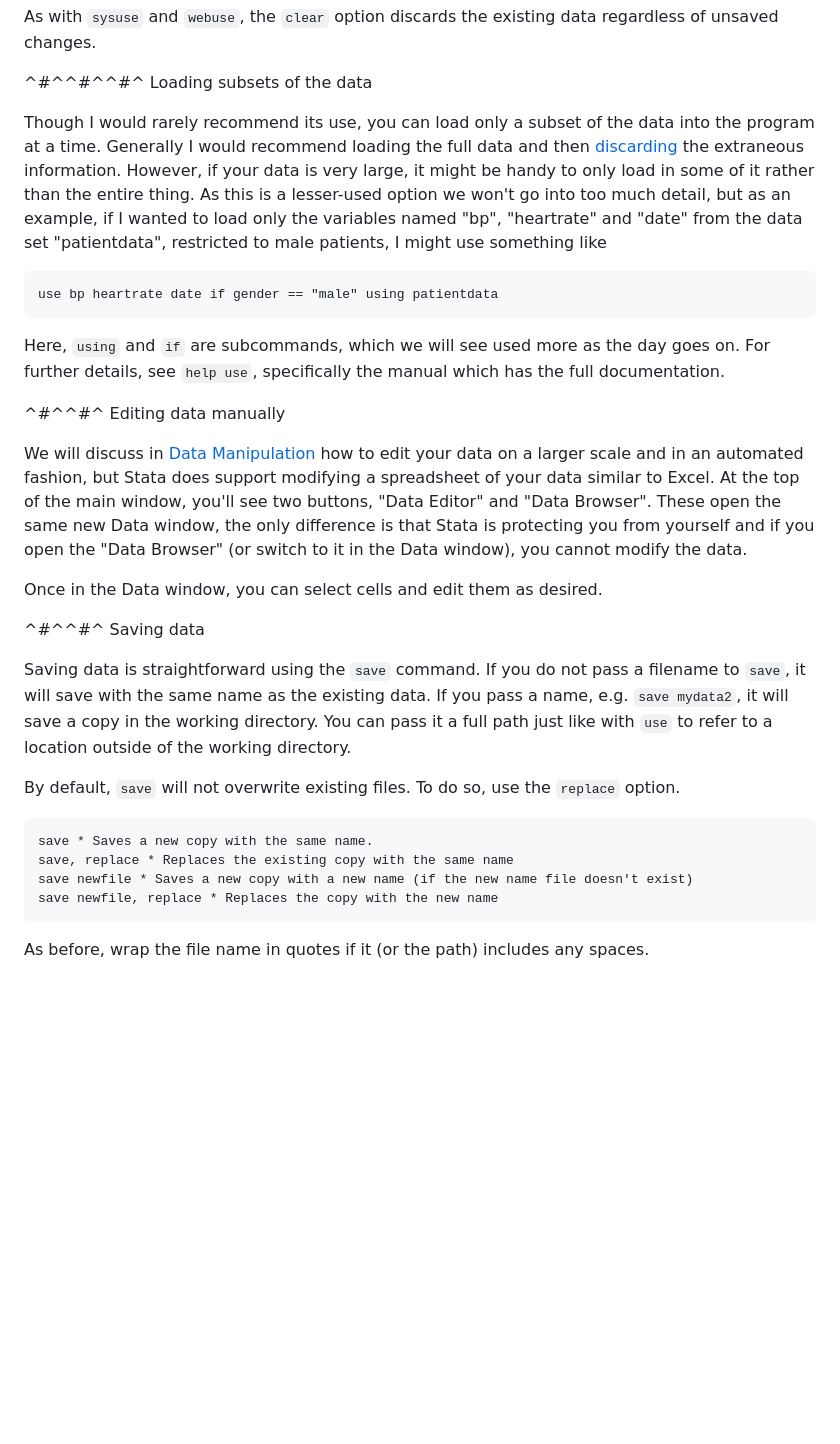
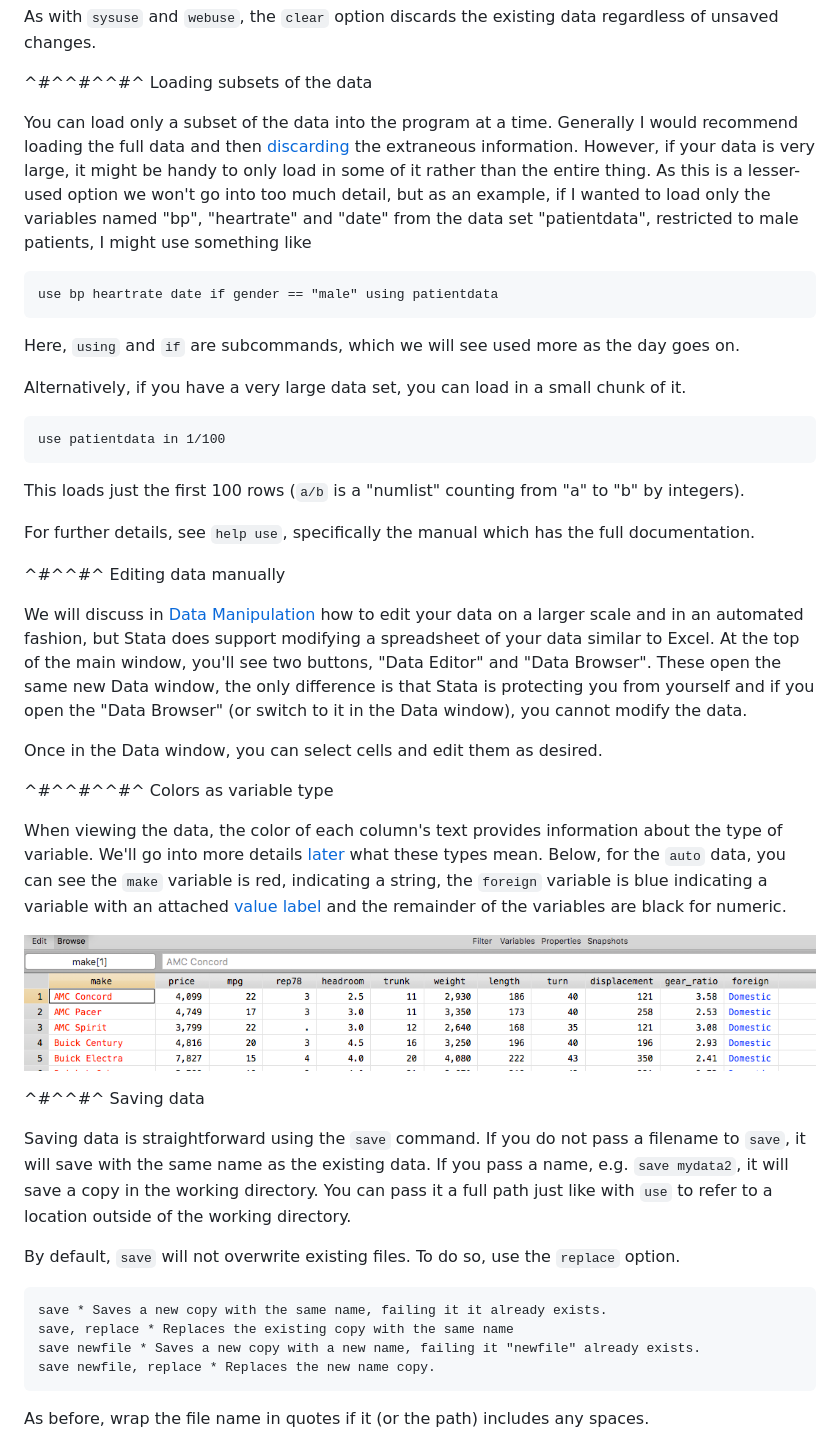
Before and after one commit to CSCAR/workshop-stata-intro, a Markdown page: stata_markdown/03-working-with-data-sets.md, the part around the change printed below. Drawn GitHub-style; pictures changed too: images/datacolors.png (added); blank space fills up the shorter version.

````diff
--- a/stata_markdown/03-working-with-data-sets.md
+++ b/stata_markdown/03-working-with-data-sets.md
@@ -88,18 +88,26 @@ As with `sysuse` and `webuse`, the `clear` option discards the existing data reg
 
 ^#^^#^^#^ Loading subsets of the data
 
-Though I would rarely recommend its use, you can load only a subset of the data into the program at a time. Generally I would recommend loading the
-full data and then [discarding](data-manipulation.html#keep-drop) the extraneous information. However, if your data is very large, it might be handy
-to only load in some of it rather than the entire thing. As this is a lesser-used option we won't go into too much detail, but as an example, if I
-wanted to load only the variables named "bp", "heartrate" and "date" from the data set "patientdata", restricted to male patients, I might use
-something like
+You can load only a subset of the data into the program at a time. Generally I would recommend loading the full data and then
+[discarding](data-manipulation.html#keep-drop) the extraneous information. However, if your data is very large, it might be handy to only load in some
+of it rather than the entire thing. As this is a lesser-used option we won't go into too much detail, but as an example, if I wanted to load only the
+variables named "bp", "heartrate" and "date" from the data set "patientdata", restricted to male patients, I might use something like
 
 ```
 use bp heartrate date if gender == "male" using patientdata
 ```
 
-Here, `using` and `if` are subcommands, which we will see used more as the day goes on. For further details, see `help use`, specifically the manual
-which has the full documentation.
+Here, `using` and `if` are subcommands, which we will see used more as the day goes on.
+
+Alternatively, if you have a very large data set, you can load in a small chunk of it.
+
+```
+use patientdata in 1/100
+```
+
+This loads just the first 100 rows (`a/b` is a "numlist" counting from "a" to "b" by integers).
+
+For further details, see `help use`, specifically the manual which has the full documentation.
 
 ^#^^#^ Editing data manually
 
@@ -110,6 +118,16 @@ Browser". These open the same new Data window, the only difference is that Stata
 
 Once in the Data window, you can select cells and edit them as desired.
 
+^#^^#^^#^ Colors as variable type
+
+When viewing the data, the color of each column's text provides information about the type of variable. We'll go into more details
+[later](data-management.html#describe) what these types mean. Below, for the `auto` data, you can see the `make` variable is red, indicating a string,
+the `foreign` variable is blue indicating a variable with an attached [value label](data-management.html#label-values) and the remainder of the
+variables are black for numeric.
+
+[![](../images/datacolors.png)](../images/datacolors.png)
+
+
 ^#^^#^ Saving data
 
 Saving data is straightforward using the `save` command. If you do not pass a filename to `save`, it will save with the same name as the existing
@@ -119,10 +137,10 @@ to a location outside of the working directory.
 By default, `save` will not overwrite existing files. To do so, use the `replace` option.
 
 ```
-save * Saves a new copy with the same name.
+save * Saves a new copy with the same name, failing it it already exists.
 save, replace * Replaces the existing copy with the same name
-save newfile * Saves a new copy with a new name (if the new name file doesn't exist)
-save newfile, replace * Replaces the copy with the new name
+save newfile * Saves a new copy with a new name, failing it "newfile" already exists.
+save newfile, replace * Replaces the new name copy.
 ```
 
 As before, wrap the file name in quotes if it (or the path) includes any spaces.
````
Also changed, not shown: other parts of stata_markdown/03-working-with-data-sets.md (+10 -5 lines), stata_markdown/06-programming.md (+6 -6 lines), images/stata_main_screen.png, 3 other files.
